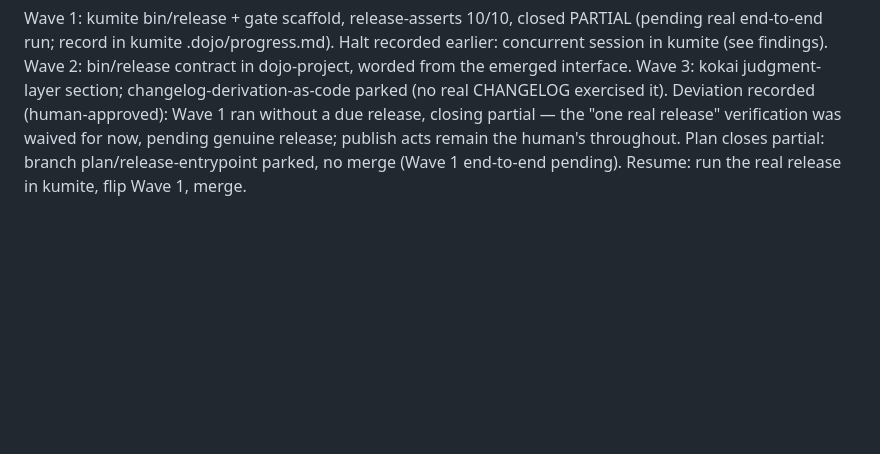
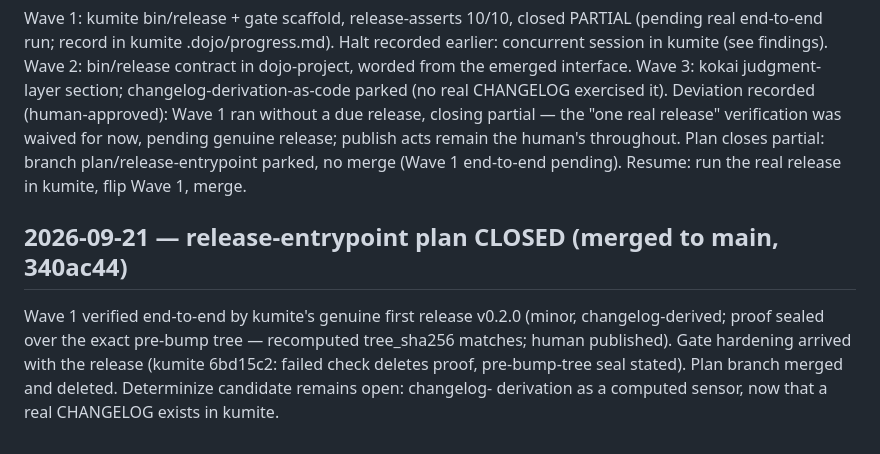
Before and after one commit to liordino/dojo-skills, a Markdown page: .dojo/progress.md, the part around the change. Rendered like a GitHub page; blank space fills up the shorter version.

Commit message:
docs(progress): release-entrypoint plan closed — merged 340ac44

```diff
--- a/.dojo/progress.md
+++ b/.dojo/progress.md
@@ -86,3 +86,11 @@ partial — the "one real release" verification was waived for now, pending
 genuine release; publish acts remain the human's throughout.
 Plan closes partial: branch plan/release-entrypoint parked, no merge (Wave 1
 end-to-end pending). Resume: run the real release in kumite, flip Wave 1, merge.
+## 2026-09-21 — release-entrypoint plan CLOSED (merged to main, 340ac44)
+
+Wave 1 verified end-to-end by kumite's genuine first release v0.2.0 (minor,
+changelog-derived; proof sealed over the exact pre-bump tree — recomputed
+tree_sha256 matches; human published). Gate hardening arrived with the release
+(kumite 6bd15c2: failed check deletes proof, pre-bump-tree seal stated). Plan
+branch merged and deleted. Determinize candidate remains open: changelog-
+derivation as a computed sensor, now that a real CHANGELOG exists in kumite.
```
